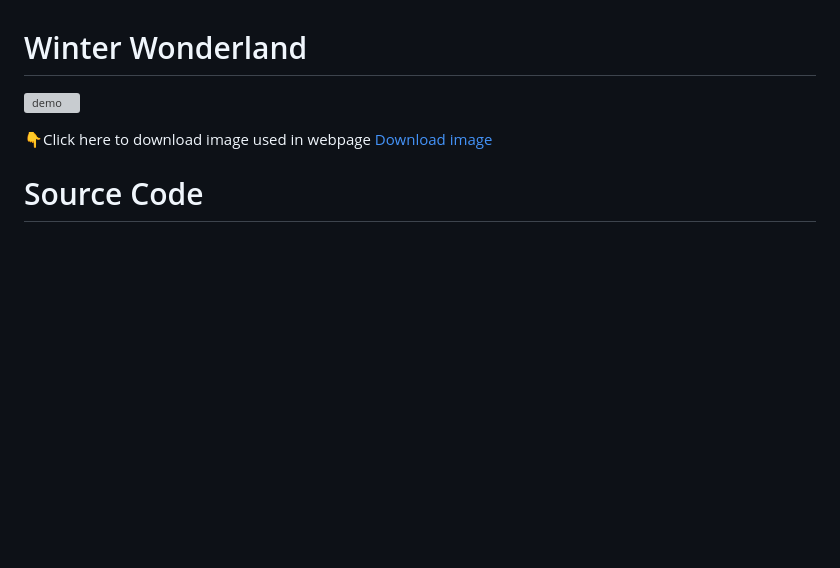
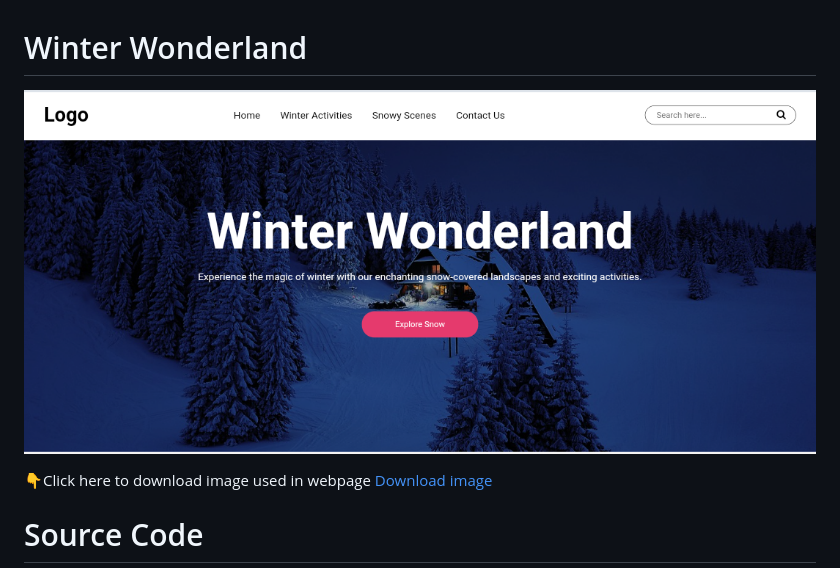
Before and after one commit to Himanshhhyou/winter-wonderland, a Markdown page: README.md, the part around the change. GitHub-like rendering; blank space fills up the shorter version; grey boxes are pictures that could not be loaded.

```diff
--- a/README.md
+++ b/README.md
@@ -1,5 +1,5 @@
 # Winter Wonderland
-![demo](Screenshot_20231125-182133-387.png)
+![demo](output.png)
 
 
 👇Click here to download image used in webpage</br>
```
